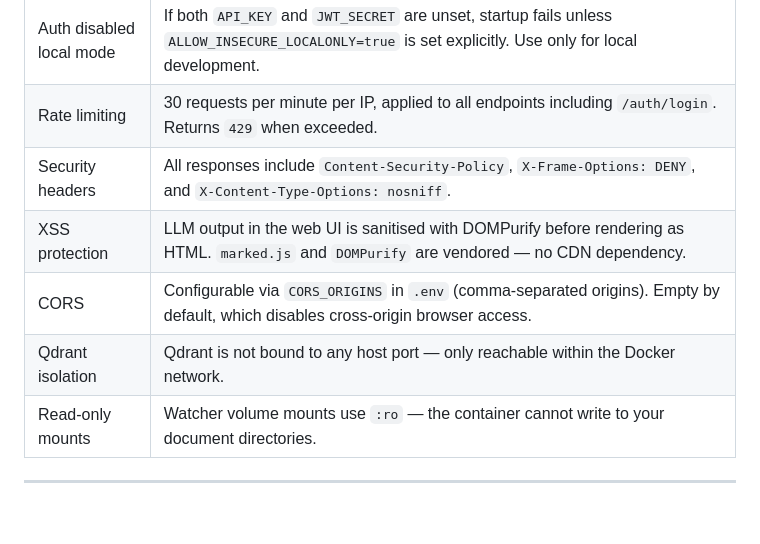
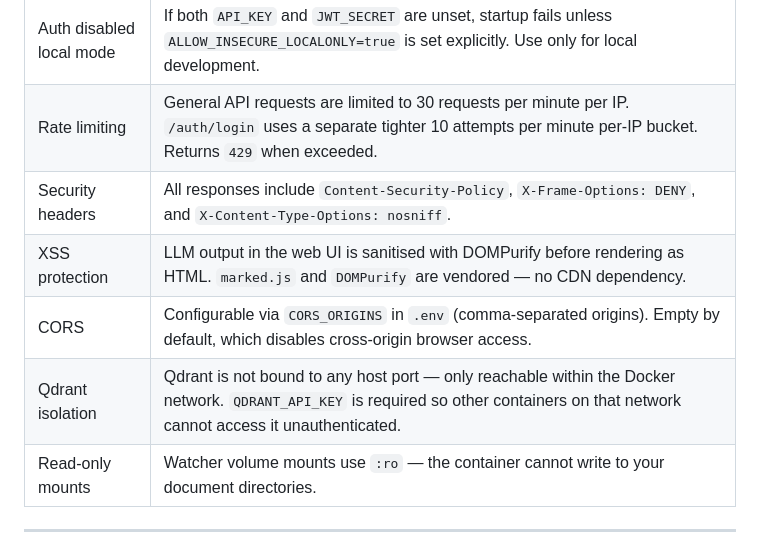
Before and after one commit to GarretBeebe/local-rag-system, a Markdown page: README.md, the part around one of its changes. Rendered like a GitHub page; blank space fills up the shorter version.

```diff
--- a/README.md
+++ b/README.md
@@ -604,11 +614,11 @@ Runtime controls:
 | API key auth | Set `API_KEY` in `.env`. All endpoints except `GET /`, `/favicon.ico`, `/ui/*`, and `/auth/login` require `Authorization: Bearer <key>`. Compared with `hmac.compare_digest` (timing-safe). |
 | Web UI auth | Set `JWT_SECRET` in `.env`. Browser users log in with username/password; server issues an 8-hour JWT. Credentials stored as bcrypt hashes in `data/users.sqlite3`. Login returns 503 if `JWT_SECRET` is unset. |
 | Auth disabled local mode | If both `API_KEY` and `JWT_SECRET` are unset, startup fails unless `ALLOW_INSECURE_LOCALONLY=true` is set explicitly. Use only for local development. |
-| Rate limiting | 30 requests per minute per IP, applied to all endpoints including `/auth/login`. Returns `429` when exceeded. |
+| Rate limiting | General API requests are limited to 30 requests per minute per IP. `/auth/login` uses a separate tighter 10 attempts per minute per-IP bucket. Returns `429` when exceeded. |
 | Security headers | All responses include `Content-Security-Policy`, `X-Frame-Options: DENY`, and `X-Content-Type-Options: nosniff`. |
 | XSS protection | LLM output in the web UI is sanitised with DOMPurify before rendering as HTML. `marked.js` and `DOMPurify` are vendored — no CDN dependency. |
 | CORS | Configurable via `CORS_ORIGINS` in `.env` (comma-separated origins). Empty by default, which disables cross-origin browser access. |
-| Qdrant isolation | Qdrant is not bound to any host port — only reachable within the Docker network. |
+| Qdrant isolation | Qdrant is not bound to any host port — only reachable within the Docker network. `QDRANT_API_KEY` is required so other containers on that network cannot access it unauthenticated. |
 | Read-only mounts | Watcher volume mounts use `:ro` — the container cannot write to your document directories. |
 
 ------------------------------------------------------------------------
```
Also changed, not shown: other parts of README.md (+15 -5 lines).
